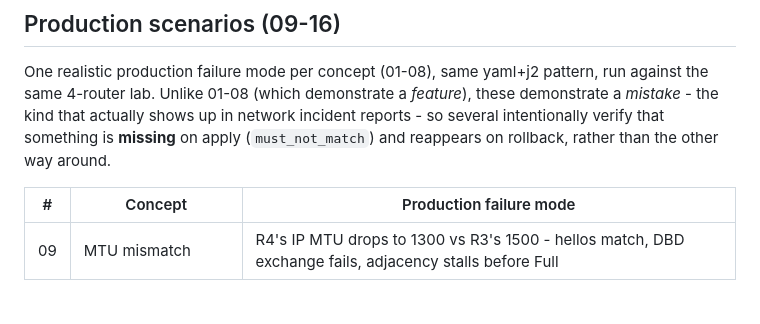
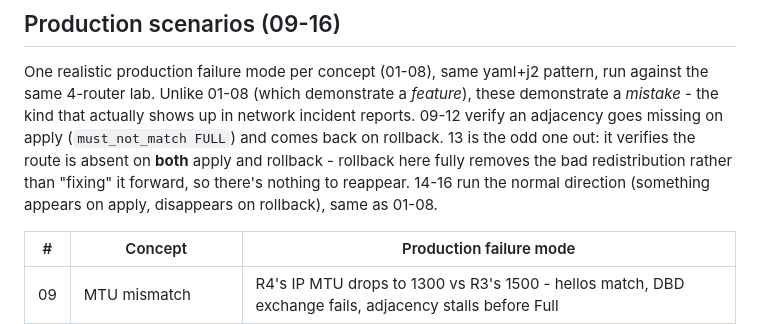
Before and after one commit to natrajexplore/OSPF-States_SLA_Automation, a Markdown page: docs/lab.md, the part around the change. GitHub-like rendering; blank space fills up the shorter version.

Commit message:
docs: correct overgeneralized claim about scenario 09-16 verify direction
Reviewed all Learn tab content and scenario 09-16 definitions for accuracy.
Only real issue found: docs/lab.md claimed several production scenarios verify
something missing on apply and reappearing on rollback - only true for 09-12.
13 stays absent on both (rollback removes the bad redistribution rather than
fixing it forward), and 14-16 run the opposite direction. Corrected.

```diff
--- a/docs/lab.md
+++ b/docs/lab.md
@@ -56,8 +56,10 @@ Untested-on-hardware assumptions worth confirming the first time:
 
 One realistic production failure mode per concept (01-08), same yaml+j2 pattern, run against the same 4-router lab.
 Unlike 01-08 (which demonstrate a *feature*), these demonstrate a *mistake* - the kind that actually shows up in
-network incident reports - so several intentionally verify that something is **missing** on apply (`must_not_match`)
-and reappears on rollback, rather than the other way around.
+network incident reports. 09-12 verify an adjacency goes missing on apply (`must_not_match FULL`) and comes back on
+rollback. 13 is the odd one out: it verifies the route is absent on **both** apply and rollback - rollback here fully
+removes the bad redistribution rather than "fixing" it forward, so there's nothing to reappear. 14-16 run the normal
+direction (something appears on apply, disappears on rollback), same as 01-08.
 
 | # | Concept | Production failure mode |
 |---|---|---|
```
